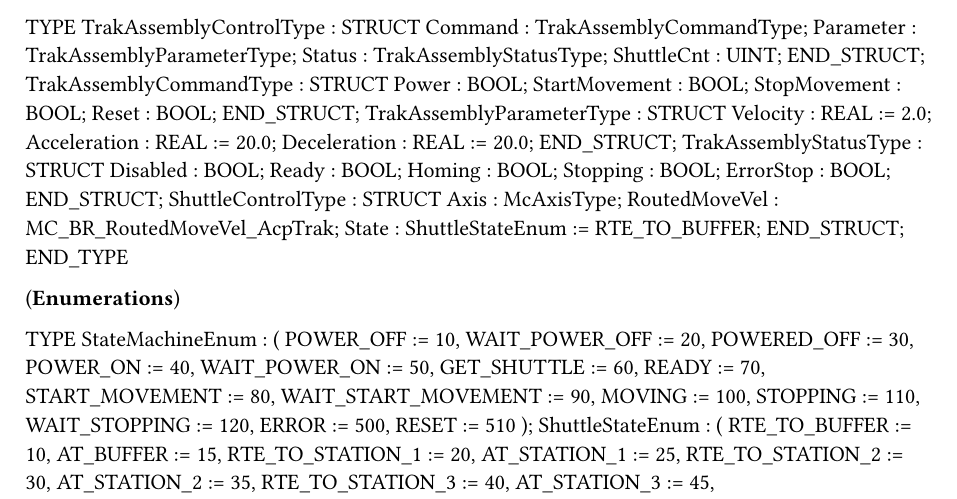
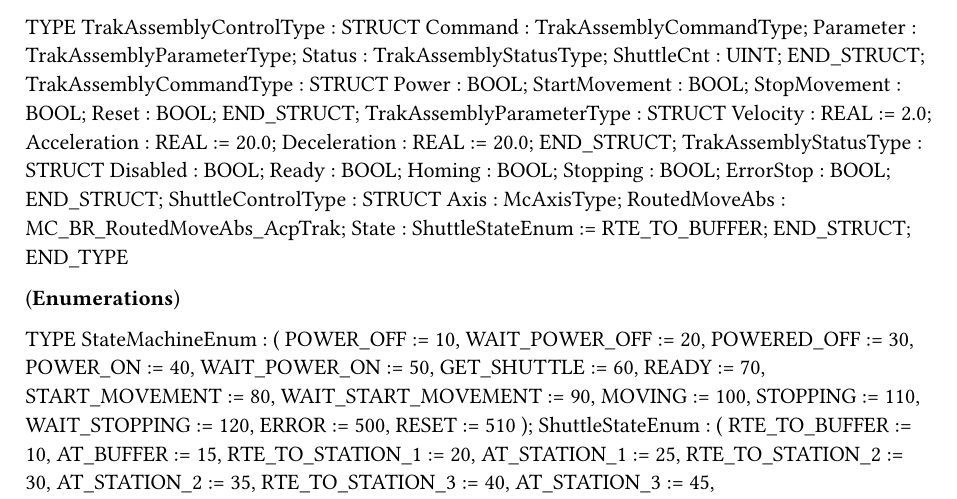
Before and after one commit to justin-austin-br-automation/ProcessPointsTest, a Typst document (Logical/Global.typ): part of the page, cut so that both start at the same text. Compiled offline with Typst 0.15.

Commit message:
Fixed  all process point behavior Adjusted buffer before work zones from 5 to 3 to keep shuttles off of curves

```diff
--- a/Logical/Global.typ
+++ b/Logical/Global.typ
@@ -27,7 +27,7 @@ TYPE
 	END_STRUCT;
 	ShuttleControlType : 	STRUCT
 		Axis : McAxisType;
-		RoutedMoveVel : MC_BR_RoutedMoveVel_AcpTrak;
+		RoutedMoveAbs : MC_BR_RoutedMoveAbs_AcpTrak;
 		State : ShuttleStateEnum := RTE_TO_BUFFER;
 	END_STRUCT;
 END_TYPE
```
Also changed, not shown: 8 other files.
